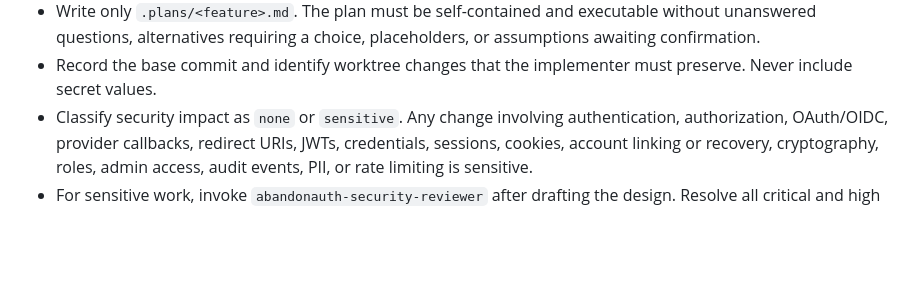
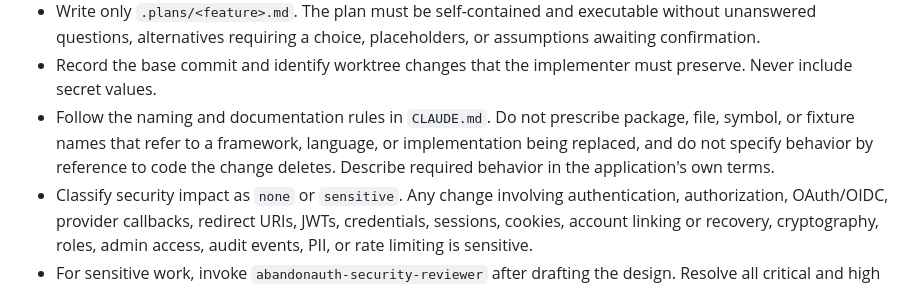
Before and after one commit to AbandonTech/abandonauth, a Markdown page: .agents/abandonauth-agent-workflow.md, the part around the change. GitHub-like rendering; blank space fills up the shorter version.

```diff
--- a/.agents/abandonauth-agent-workflow.md
+++ b/.agents/abandonauth-agent-workflow.md
@@ -36,6 +36,11 @@ plan-content gates below.
   placeholders, or assumptions awaiting confirmation.
 - Record the base commit and identify worktree changes that the implementer
   must preserve. Never include secret values.
+- Follow the naming and documentation rules in `CLAUDE.md`. Do not prescribe
+  package, file, symbol, or fixture names that refer to a framework, language,
+  or implementation being replaced, and do not specify behavior by reference to
+  code the change deletes. Describe required behavior in the application's own
+  terms.
 - Classify security impact as `none` or `sensitive`. Any change involving
   authentication, authorization, OAuth/OIDC, provider callbacks, redirect
   URIs, JWTs, credentials, sessions, cookies, account linking or recovery,
```
Also changed, not shown: CLAUDE.md (+23 -0 lines).
